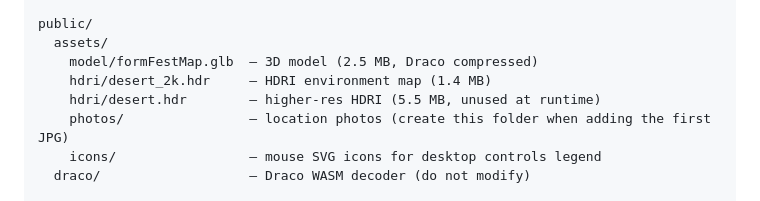
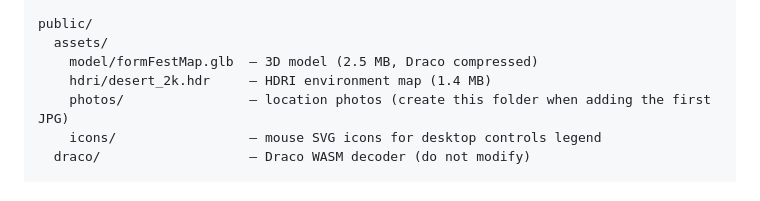
Before and after one commit to ferrangimeno-pc/form-fest-map-2026, a Markdown page: README.md, the part around the change. GitHub-like rendering.

Commit message:
Drop unused 5.5MB desert.hdr backup
Active HDRI is desert_2k.hdr — the 4K original was kept around as a backup
but never loaded at runtime, just bloating the dist/ output. Removed and
updated README project structure to match.

Co-Authored-By: Claude Opus 4.7 (1M context) <noreply@anthropic.com>

```diff
--- a/README.md
+++ b/README.md
@@ -202,7 +202,6 @@ public/
   assets/
     model/formFestMap.glb  — 3D model (2.5 MB, Draco compressed)
     hdri/desert_2k.hdr     — HDRI environment map (1.4 MB)
-    hdri/desert.hdr        — higher-res HDRI (5.5 MB, unused at runtime)
     photos/                — location photos (create this folder when adding the first JPG)
     icons/                 — mouse SVG icons for desktop controls legend
   draco/                   — Draco WASM decoder (do not modify)
```
